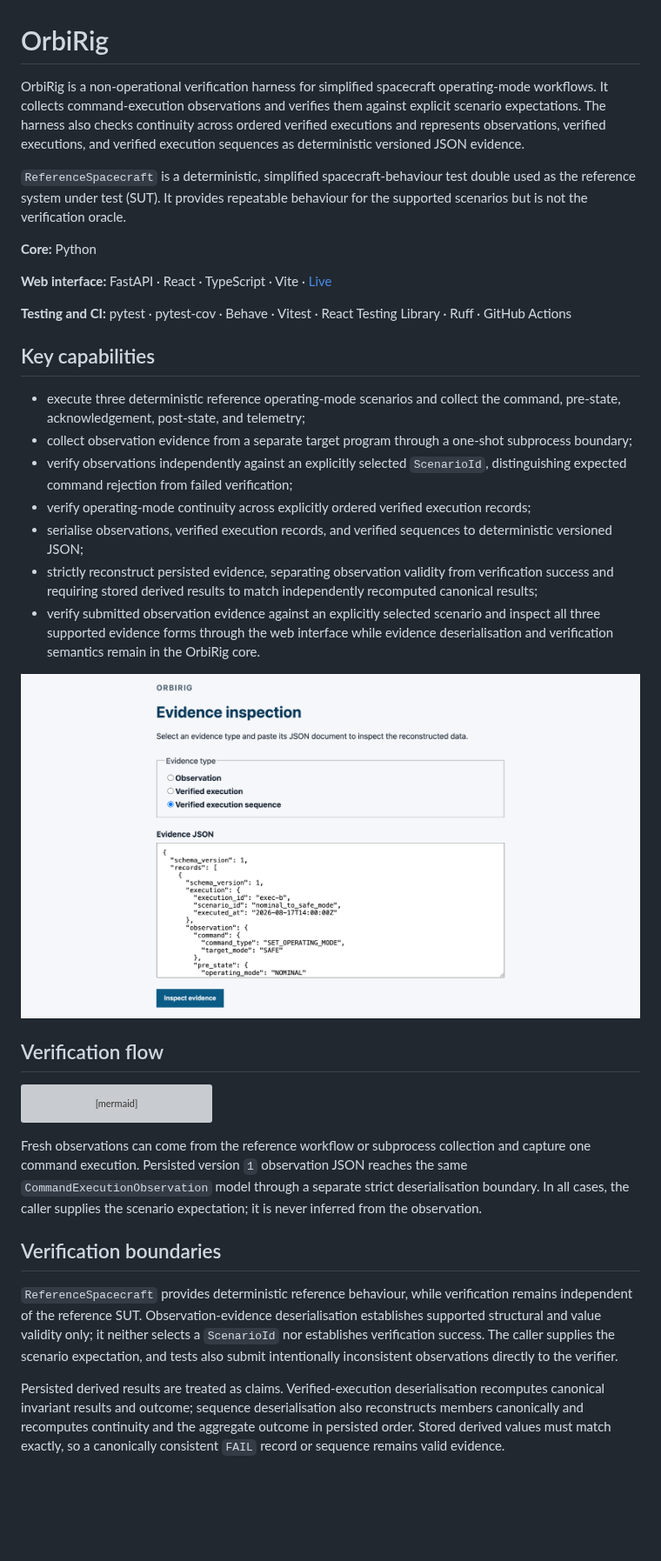
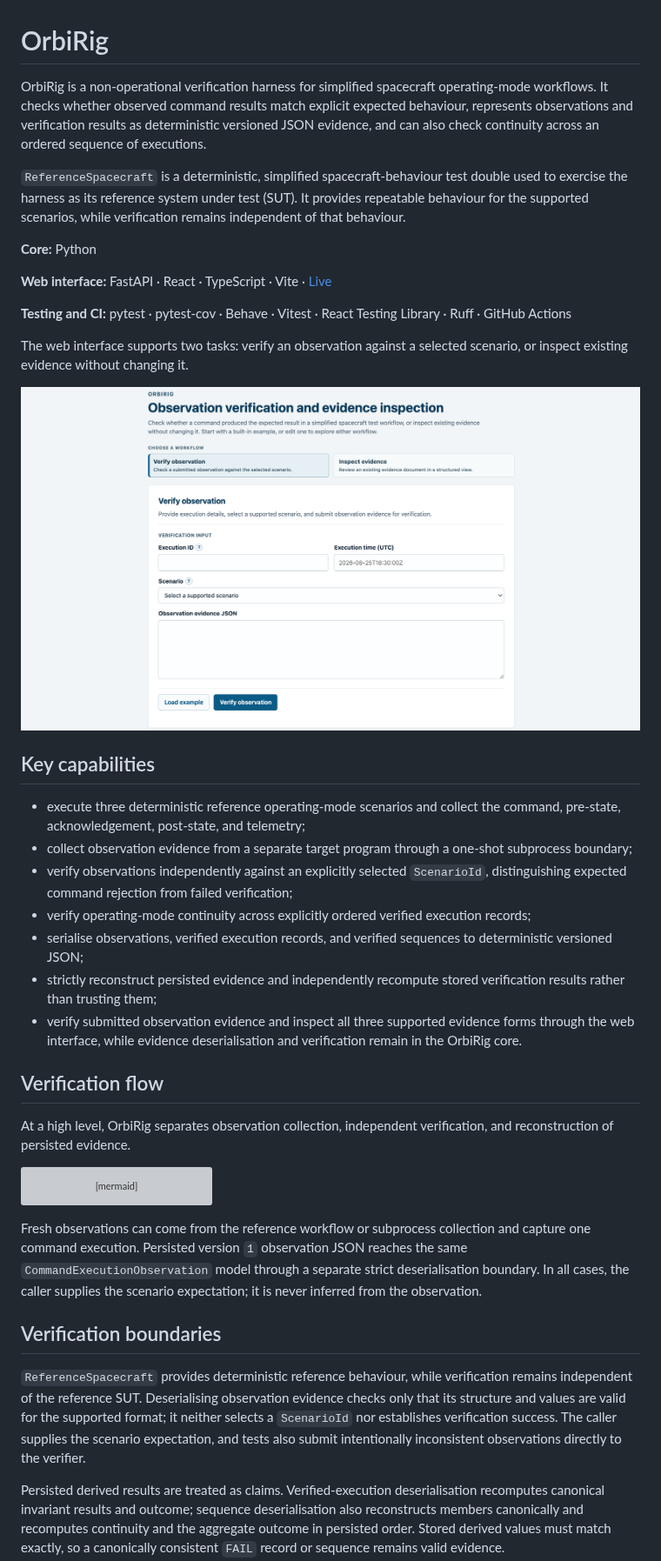
Before and after one commit to NikolayAir/OrbiRig, a Markdown page: README.md, the part around one of its changes. Shown at 87% size. Drawn GitHub-style; pictures changed too: docs/images/orbirig-web-verification.png (added); blank space fills up the shorter version; grey boxes are pictures that could not be loaded.

````diff
--- a/README.md
+++ b/README.md
@@ -1,14 +1,18 @@
 # OrbiRig
 
-OrbiRig is a non-operational verification harness for simplified spacecraft operating-mode workflows. It collects command-execution observations and verifies them against explicit scenario expectations. The harness also checks continuity across ordered verified executions and represents observations, verified executions, and verified execution sequences as deterministic versioned JSON evidence.
+OrbiRig is a non-operational verification harness for simplified spacecraft operating-mode workflows. It checks whether observed command results match explicit expected behaviour, represents observations and verification results as deterministic versioned JSON evidence, and can also check continuity across an ordered sequence of executions.
 
-`ReferenceSpacecraft` is a deterministic, simplified spacecraft-behaviour test double used as the reference system under test (SUT). It provides repeatable behaviour for the supported scenarios but is not the verification oracle.
+`ReferenceSpacecraft` is a deterministic, simplified spacecraft-behaviour test double used to exercise the harness as its reference system under test (SUT). It provides repeatable behaviour for the supported scenarios, while verification remains independent of that behaviour.
 
 **Core:** Python
 
 **Web interface:** FastAPI · React · TypeScript · Vite · [Live](https://orbirig-evidence-inspector.onrender.com/)
 
 **Testing and CI:** pytest · pytest-cov · Behave · Vitest · React Testing Library · Ruff · GitHub Actions
+
+The web interface supports two tasks: verify an observation against a selected scenario, or inspect existing evidence without changing it.
+
+![OrbiRig web interface showing the observation-verification workflow](docs/images/orbirig-web-verification.png)
 
 ## Key capabilities
 
@@ -17,12 +21,12 @@ OrbiRig is a non-operational verification harness for simplified spacecraft oper
 * verify observations independently against an explicitly selected `ScenarioId`, distinguishing expected command rejection from failed verification;
 * verify operating-mode continuity across explicitly ordered verified execution records;
 * serialise observations, verified execution records, and verified sequences to deterministic versioned JSON;
-* strictly reconstruct persisted evidence, separating observation validity from verification success and requiring stored derived results to match independently recomputed canonical results;
-* verify submitted observation evidence against an explicitly selected scenario and inspect all three supported evidence forms through the web interface while evidence deserialisation and verification semantics remain in the OrbiRig core.
-
-![OrbiRig evidence inspector with verified-execution-sequence evidence selected](docs/images/evidence-inspector-sequence.png)
+* strictly reconstruct persisted evidence and independently recompute stored verification results rather than trusting them;
+* verify submitted observation evidence and inspect all three supported evidence forms through the web interface, while evidence deserialisation and verification remain in the OrbiRig core.
 
 ## Verification flow
+
+At a high level, OrbiRig separates observation collection, independent verification, and reconstruction of persisted evidence.
 
 ```mermaid
 flowchart LR
@@ -60,7 +64,7 @@ Fresh observations can come from the reference workflow or subprocess collection
 
 ## Verification boundaries
 
-`ReferenceSpacecraft` provides deterministic reference behaviour, while verification remains independent of the reference SUT. Observation-evidence deserialisation establishes supported structural and value validity only; it neither selects a `ScenarioId` nor establishes verification success. The caller supplies the scenario expectation, and tests also submit intentionally inconsistent observations directly to the verifier.
+`ReferenceSpacecraft` provides deterministic reference behaviour, while verification remains independent of the reference SUT. Deserialising observation evidence checks only that its structure and values are valid for the supported format; it neither selects a `ScenarioId` nor establishes verification success. The caller supplies the scenario expectation, and tests also submit intentionally inconsistent observations directly to the verifier.
 
 Persisted derived results are treated as claims. Verified-execution deserialisation recomputes canonical invariant results and outcome; sequence deserialisation also reconstructs members canonically and recomputes continuity and the aggregate outcome in persisted order. Stored derived values must match exactly, so a canonically consistent `FAIL` record or sequence remains valid evidence.
 
````
Also changed, not shown: other parts of README.md (+16 -7 lines).
